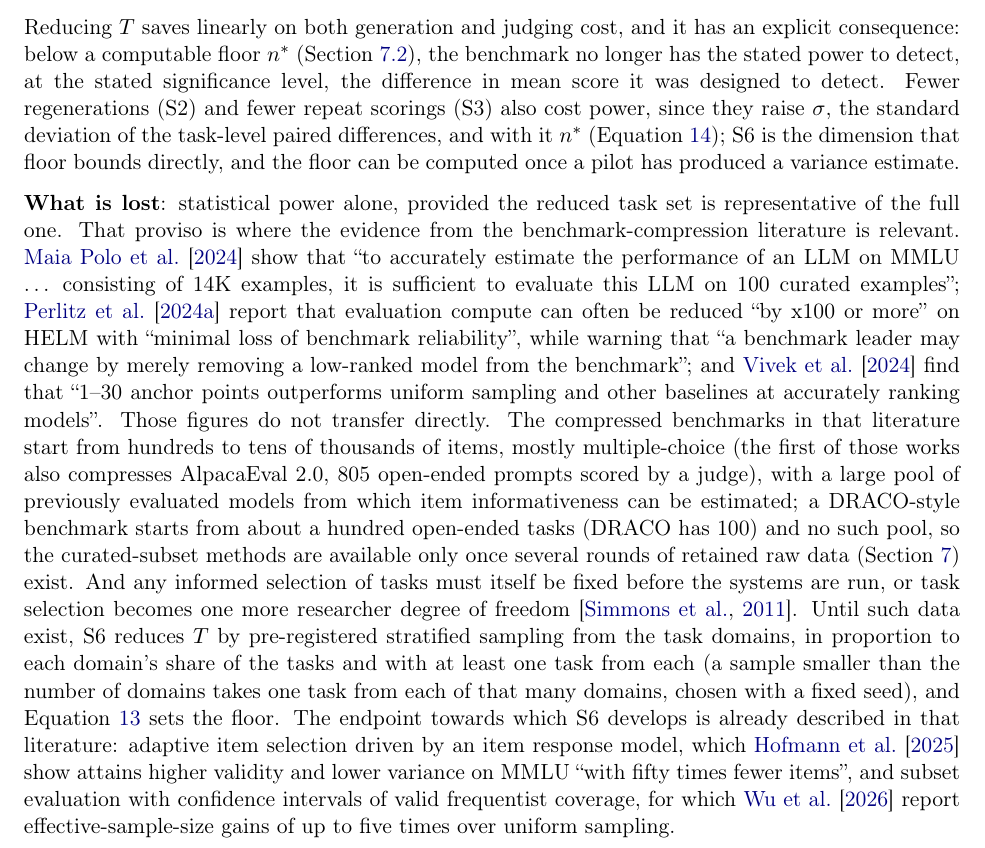
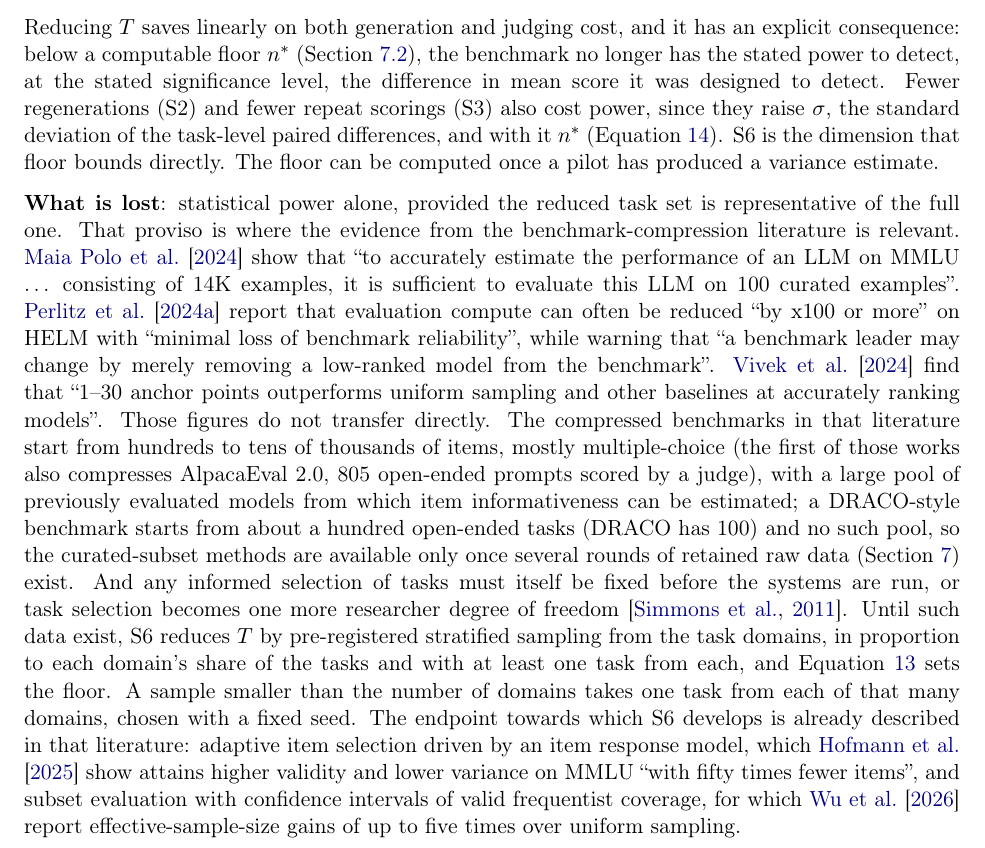
Before and after one commit to SiomaraDAILFT/AI-Benchmarking, a LaTeX paper (paper/main.tex): part of page 14 of 46, cut so that both start at the same text. Compiled offline with pdfLaTeX.

Commit message:
Paper: Section 5 S6 - three overloaded sentences split (14 Nov 02:4x pass)
Co-Authored-By: Claude Opus 5.5 <noreply@anthropic.com>
Claude-Session: https://claude.ai/code/session_01VpDmrs92QWFVebEAxpTt2s

```diff
--- a/paper/main.tex
+++ b/paper/main.tex
@@ -373,16 +373,16 @@ Before any dimension is reduced, find the term of Equation~\ref{eq:total} it con
 
 \subsection{S6: Reducing task count, bounded by statistical power}
 
-Reducing $T$ saves linearly on both generation and judging cost, and it has an explicit consequence: below a computable floor $n^*$ (Section~\ref{sec:power}), the benchmark no longer has the stated power to detect, at the stated significance level, the difference in mean score it was designed to detect. Fewer regenerations (S2) and fewer repeat scorings (S3) also cost power, since they raise $\sigma$, the standard deviation of the task-level paired differences, and with it $n^*$ (Equation~\ref{eq:variance-decomposition}); S6 is the dimension that floor bounds directly, and the floor can be computed once a pilot has produced a variance estimate.
+Reducing $T$ saves linearly on both generation and judging cost, and it has an explicit consequence: below a computable floor $n^*$ (Section~\ref{sec:power}), the benchmark no longer has the stated power to detect, at the stated significance level, the difference in mean score it was designed to detect. Fewer regenerations (S2) and fewer repeat scorings (S3) also cost power, since they raise $\sigma$, the standard deviation of the task-level paired differences, and with it $n^*$ (Equation~\ref{eq:variance-decomposition}). S6 is the dimension that floor bounds directly. The floor can be computed once a pilot has produced a variance estimate.
 
 \textbf{What is lost}: statistical power alone, provided the reduced task set
 is representative of the full one. That proviso is where the evidence from the
 benchmark-compression literature is relevant. \citet{polo2024tinybenchmarks} show that
 ``to accurately estimate the performance of an LLM on MMLU \ldots\ consisting of 14K
-examples, it is sufficient to evaluate this LLM on 100 curated examples'';
+examples, it is sufficient to evaluate this LLM on 100 curated examples''.
 \citet{perlitz2024efficient} report that evaluation compute can often be reduced ``by x100 or more''
 on HELM with ``minimal loss of benchmark reliability'', while warning that ``a benchmark
-leader may change by merely removing a low-ranked model from the benchmark''; and
+leader may change by merely removing a low-ranked model from the benchmark''.
 \citet{vivek2024anchor} find that ``1--30 anchor points outperforms uniform sampling and
 other baselines at accurately ranking models''. Those figures do not transfer directly. The compressed benchmarks in that literature start from hundreds to tens of thousands of items, mostly multiple-choice (the first of those works also compresses AlpacaEval 2.0, 805 open-ended prompts scored by a judge), with a large pool of previously evaluated models from which item
 informativeness can be estimated; a DRACO-style benchmark starts from about a hundred open-ended
@@ -390,8 +390,8 @@ tasks (DRACO has 100) and no such pool, so the curated-subset methods are availa
 rounds of retained raw data (Section~\ref{sec:stats}) exist. And any informed selection
 of tasks must itself be fixed before the systems are run, or task selection becomes one
 more researcher degree of freedom \citep{simmons2011falsepositive}. Until such data exist, S6 reduces
-$T$ by pre-registered stratified sampling from the task domains, in proportion to each domain's share of the tasks and with at least one task from each (a sample smaller than the number of domains takes one task from each of that many domains, chosen with a fixed seed), and Equation~\ref{eq:power}
-sets the floor. The endpoint towards which S6 develops is already described in that literature: adaptive item selection driven by an item
+$T$ by pre-registered stratified sampling from the task domains, in proportion to each domain's share of the tasks and with at least one task from each, and Equation~\ref{eq:power}
+sets the floor. A sample smaller than the number of domains takes one task from each of that many domains, chosen with a fixed seed. The endpoint towards which S6 develops is already described in that literature: adaptive item selection driven by an item
 response model, which \citet{hofmann2025fluid} show attains higher validity and lower
 variance on MMLU ``with fifty times fewer items'', and subset evaluation with
 confidence intervals of valid frequentist coverage, for which \citet{wu2026faq} report
```
Also changed, not shown: paper/CORRECTIONS.md (+10 -0 lines), paper/main.pdf.
